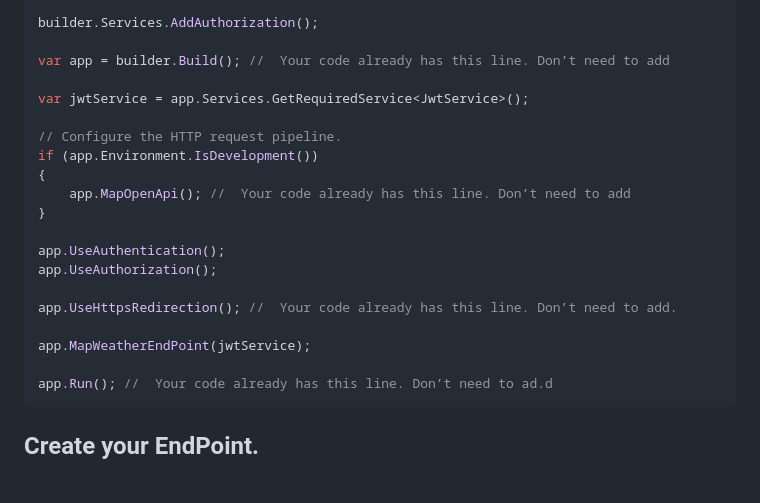
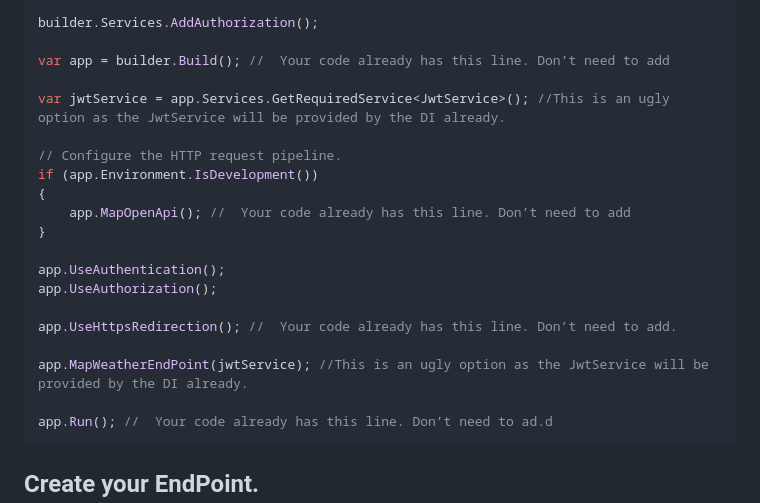
Before and after one commit to marcoslaranz/dotnet_tips, a Markdown page: Adding_no_swagger_Authorization.md, the part around the change. Rendered like a GitHub page; blank space fills up the shorter version.

Commit message:
Update Adding_no_swagger_Authorization.md
Adding a commentary about DI for JwtService

````diff
--- a/Adding_no_swagger_Authorization.md
+++ b/Adding_no_swagger_Authorization.md
@@ -76,7 +76,7 @@ builder.Services.AddAuthorization();
 
 var app = builder.Build(); //  Your code already has this line. Don’t need to add
 
-var jwtService = app.Services.GetRequiredService<JwtService>();
+var jwtService = app.Services.GetRequiredService<JwtService>(); //This is an ugly option as the JwtService will be provided by the DI already.
 
 // Configure the HTTP request pipeline.
 if (app.Environment.IsDevelopment())
@@ -89,7 +89,7 @@ app.UseAuthorization();
 
 app.UseHttpsRedirection(); //  Your code already has this line. Don’t need to add.
 
-app.MapWeatherEndPoint(jwtService);
+app.MapWeatherEndPoint(jwtService); //This is an ugly option as the JwtService will be provided by the DI already.
 
 app.Run(); //  Your code already has this line. Don’t need to ad.d
 ```
````
